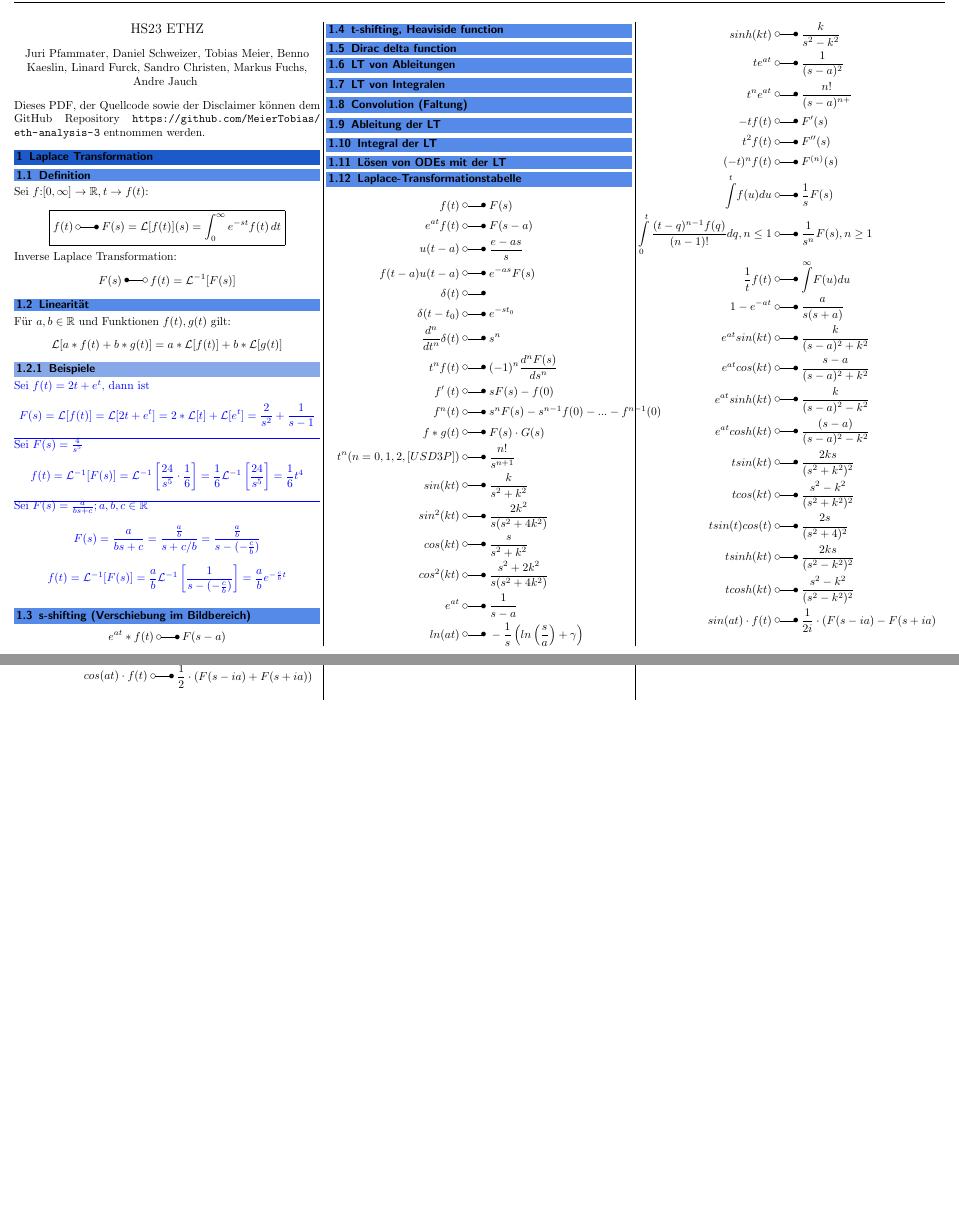
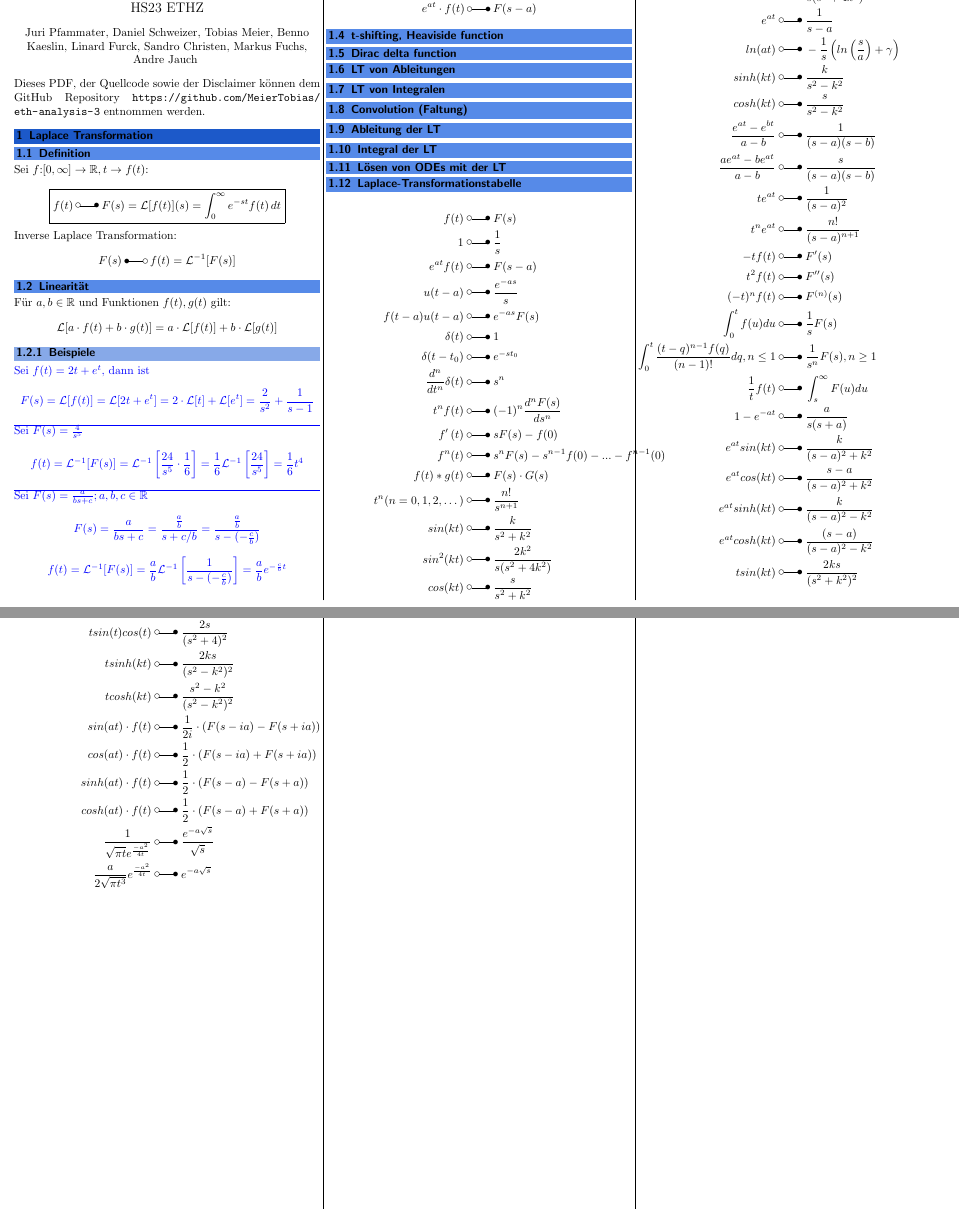
Before and after one commit to MeierTobias/eth-analysis-3, a LaTeX document (src/main.tex, which reads src/sections/LaplaceTransformation.tex): two parts of pages 2 and 3 of 3 before the commit and two parts of pages 1 and 2 of 2 after it, joined at a grey line, cut so that both start at the same text, the shorter picture padded with empty space. Compiled offline with pdfLaTeX.

Commit message:
LT Table corrected

```diff
--- a/src/main.tex
+++ b/src/main.tex
@@ -27,8 +27,8 @@ Dieses PDF, der Quellcode sowie der Disclaimer können dem GitHub Repository \ur
 \input{sections/LaplaceTransformation.tex}
 
 % a model columnbreak
-\vfill\null % prevents the columns content from using the full height
-\columnbreak
+% \vfill\null % prevents the columns content from using the full height
+% \columnbreak
 %
 
 %
--- a/src/sections/LaplaceTransformation.tex
+++ b/src/sections/LaplaceTransformation.tex
@@ -15,13 +15,13 @@ Inverse Laplace Transformation:
 \subsection{Linearität}
 Für $a,b \in \mathbb{R}$ und Funktionen $f(t),g(t)$ gilt:
 \begin{equation*}
-    \mathcal{L}[a*f(t)+b*g(t)] = a*\mathcal{L}[f(t)]+b*\mathcal{L}[g(t)]
+    \mathcal{L}[a\cdot f(t)+b\cdot g(t)] = a\cdot\mathcal{L}[f(t)]+b\cdot\mathcal{L}[g(t)]
 \end{equation*}
 
 \begin{examplesection}[Beispiele]
     Sei $f(t)=2t+e^t$, dann ist
     \begin{equation*}
-        F(s)=\mathcal{L}[f(t)]=\mathcal{L}[2t+e^t]=2*\mathcal{L}[t] + \mathcal{L}[e^t]=\frac{2}{s^2}+\frac{1}{s-1}
+        F(s)=\mathcal{L}[f(t)]=\mathcal{L}[2t+e^t]=2\cdot\mathcal{L}[t] + \mathcal{L}[e^t]=\frac{2}{s^2}+\frac{1}{s-1}
     \end{equation*}
     \hrule{}
     Sei $F(s)=\frac{4}{s^5}$
@@ -40,7 +40,7 @@ Für $a,b \in \mathbb{R}$ und Funktionen $f(t),g(t)$ gilt:
 
 \subsection{s-shifting (Verschiebung im Bildbereich)}
 \begin{equation*}
-    e^{at}*f(t)\:\laplace\:F(s-a)
+    e^{at}\cdot f(t)\:\laplace\:F(s-a)
 \end{equation*}
 
 \subsection{t-shifting, Heaviside function}
@@ -51,45 +51,54 @@ Für $a,b \in \mathbb{R}$ und Funktionen $f(t),g(t)$ gilt:
 \subsection{Ableitung der LT}
 \subsection{Integral der LT}
 \subsection{Lösen von ODEs mit der LT}
+
 \subsection{Laplace-Transformationstabelle}
 \begin{align*}
-    f(t)\;&\laplace\; F(s) \\
-    e^{at}f(t)\;&\laplace\; F(s-a) \\
-    u(t-a)\;&\laplace\; \frac{e-as}s \\
-    f(t-a)u(t-a)\;&\laplace\; e^{-as}F(s) \\
-    \delta(t)\;&\laplace\; \\
-    \delta(t-t_{0})\;&\laplace\; e^{-st_{0}} \\
-    \frac{d^{n}}{dt^{n}}\delta(t)\;&\laplace\; s^{n}  \\
-    t^{n}f(t)\;&\laplace\; (-1)^n\frac{d^nF(s)}{ds^n}  \\
-    f^{\prime}\left(t\right)\;&\laplace\; \begin{aligned}sF(s)-f(0)\end{aligned}  \\
-    f^{n}(t)\;&\laplace\; s^nF(s)-s^{n-1}f(0)-...-f^{n-1}(0)  \\
-    f*g(t)\;&\laplace\; \begin{aligned}F(s)\cdot G(s)\end{aligned}  \\
-    t^{n}(n=0,1,2,[USD3P])\;&\laplace\; \frac{n!}{s^{n+1}}  \\
-    sin(kt)\;&\laplace\; \frac k{s^2+k^2}  \\
-    sin^{2}(kt)\;&\laplace\; \frac{2k^2}{s(s^2+4k^2)}  \\
-    cos(kt)\;&\laplace\; \frac s{s^2+k^2}  \\
-    cos^{2}(kt)\;&\laplace\; \frac{s^2+2k^2}{s(s^2+4k^2)}  \\
-    e^{at}\;&\laplace\; \frac1{s-a}  \\
-    ln(at)\;&\laplace\; -\frac1s\left(ln\left(\frac sa\right)+\gamma\right)  \\
-    sinh(kt)\;&\laplace\; \frac k{s^2-k^2} \\
-    te^{at}\;&\laplace\; \frac1{(s-a)^2}  \\
-    t^{n}e^{at}\;&\laplace\; \frac{n!}{(s-a)^{n+}}  \\
-    -tf(t)\;&\laplace\; F^{\prime}(s)  \\
-    t^{2}f(t)\;&\laplace\; F^{\prime\prime}(s)  \\
-    \begin{aligned}(-t)^nf(t)\end{aligned}\;&\laplace\; F^{(n)}(s)  \\
-    \overset{t}{\operatorname*{\int}}f(u)du\;&\laplace\; \frac{1}{s}F(s)  \\
-    \intop_{0}^{t}\frac{(t-q)^{n-1}f(q)}{(n-1)!}dq,n\leq1\;&\laplace\; \frac1{s^n}F(s),n\geq1  \\
-    \frac{1}{t}f(t)\;&\laplace\; \overset{\infty}{\operatorname*{\int}}F(u)du  \\
-    1-e^{-at}\;&\laplace\; \frac a{s(s+a)}  \\
-    e^{at}sin(kt)\;&\laplace\; \frac k{(s-a)^2+k^2}  \\
-    e^{at}cos(kt)\;&\laplace\; \frac{s-a}{(s-a)^2+k^2}  \\
-    e^{at}sinh(kt)\;&\laplace\; \frac k{(s-a)^2-k^2}  \\
-    e^{at}cosh(kt)\;&\laplace\; \frac{(s-a)}{(s-a)^2-k^2}  \\
-    tsin(kt)\;&\laplace\; \frac{2ks}{(s^2+k^2)^2}  \\
-    tcos(kt)\;&\laplace\; \frac{s^2-k^2}{(s^2+k^2)^2}  \\
-    tsin(t)cos(t)\;&\laplace\; \frac{2s}{(s^2+4)^2}  \\
-    tsinh(kt)\;&\laplace\; \frac{2ks}{(s^2-k^2)^2}  \\
-    tcosh(kt)\;&\laplace\; \frac{s^2-k^2}{(s^2-k^2)^2}  \\
-    sin(at)\cdot f(t)\;&\laplace\; \frac{1}{2i}\cdot(F(s-ia)-F(s+ia)  \\
-    cos(at)\cdot f(t)\;&\laplace\; \begin{aligned}\frac{1}{2}\cdot(F(s-ia)+F(s+ia))\end{aligned}
+    f(t)                            \;&\laplace\; F(s) \\
+    1                               \;&\laplace\; \frac{1}{s} \\
+    e^{at}f(t)                      \;&\laplace\; F(s-a) \\
+    u(t-a)                          \;&\laplace\; \frac{e^{-as}}{s} \\
+    f(t-a)u(t-a)                    \;&\laplace\; e^{-as}F(s) \\
+    \delta(t)                       \;&\laplace\; 1\\
+    \delta(t-t_{0})                 \;&\laplace\; e^{-st_{0}} \\
+    \frac{d^{n}}{dt^{n}}\delta(t)   \;&\laplace\; s^{n}  \\
+    t^{n}f(t)                       \;&\laplace\; (-1)^n \frac{d^nF(s)}{ds^n}  \\
+    f^{\prime}\left(t\right)        \;&\laplace\; \begin{aligned}sF(s)-f(0)\end{aligned}  \\
+    f^{n}(t)                        \;&\laplace\; s^nF(s)-s^{n-1}f(0)-...-f^{n-1}(0)  \\
+    f(t)*g(t)                       \;&\laplace\; \begin{aligned}F(s)\cdot G(s)\end{aligned}  \\
+    t^{n}(n=0,1,2,\dots)            \;&\laplace\; \frac{n!}{s^{n+1}}  \\
+    sin(kt)                         \;&\laplace\; \frac{k}{s^2+k^2}  \\
+    sin^{2}(kt)                     \;&\laplace\; \frac{2k^2}{s(s^2+4k^2)}  \\
+    cos(kt)                         \;&\laplace\; \frac{s}{s^2+k^2}  \\
+    cos^{2}(kt)                     \;&\laplace\; \frac{s^2+2k^2}{s(s^2+4k^2)}  \\
+    e^{at}                          \;&\laplace\; \frac{1}{s-a}  \\
+    ln(at)                          \;&\laplace\; -\frac{1}{s}\left(ln\left(\frac sa\right)+\gamma\right)  \\
+    sinh(kt)                        \;&\laplace\; \frac{k}{s^2-k^2} \\
+    cosh(kt)                        \;&\laplace\; \frac{s}{s^2-k^2} \\
+    \frac{e^{at}-e^{bt}}{a-b}       \;&\laplace\; \frac{1}{(s-a)(s-b)} \\
+    \frac{ae^{at}-be^{at}}{a-b}     \;&\laplace\; \frac{s}{(s-a)(s-b)} \\
+    te^{at}                         \;&\laplace\; \frac{1}{(s-a)^2}  \\
+    t^{n}e^{at}                     \;&\laplace\; \frac{n!}{(s-a)^{n+1}}  \\
+    -tf(t)                          \;&\laplace\; F^{\prime}(s)  \\
+    t^{2}f(t)                       \;&\laplace\; F^{\prime\prime}(s)  \\
+    (-t)^n f(t)                     \;&\laplace\; F^{(n)}(s)  \\
+    \int_{0}^{t}f(u)du              \;&\laplace\; \frac{1}{s}F(s)  \\
+    \int_{0}^{t}\frac{(t-q)^{n-1}f(q)}{(n-1)!}dq,n \leq 1 \;&\laplace\; \frac{1}{s^n}F(s),n \geq 1  \\
+    \frac{1}{t}f(t)                 \;&\laplace\; \int_{s}^{\infty}F(u)du  \\
+    1-e^{-at}                       \;&\laplace\; \frac{a}{s(s+a)}  \\
+    e^{at}sin(kt)                   \;&\laplace\; \frac{k}{(s-a)^2+k^2}  \\
+    e^{at}cos(kt)                   \;&\laplace\; \frac{s-a}{(s-a)^2+k^2}  \\
+    e^{at}sinh(kt)                  \;&\laplace\; \frac{k}{(s-a)^2-k^2}  \\
+    e^{at}cosh(kt)                  \;&\laplace\; \frac{(s-a)}{(s-a)^2-k^2}  \\
+    tsin(kt)                        \;&\laplace\; \frac{2ks}{(s^2+k^2)^2}  \\
+    tcos(kt)                        \;&\laplace\; \frac{s^2-k^2}{(s^2+k^2)^2}  \\
+    tsin(t)cos(t)                   \;&\laplace\; \frac{2s}{(s^2+4)^2}  \\
+    tsinh(kt)                       \;&\laplace\; \frac{2ks}{(s^2-k^2)^2}  \\
+    tcosh(kt)                       \;&\laplace\; \frac{s^2-k^2}{(s^2-k^2)^2}  \\
+    sin(at)\cdot f(t)               \;&\laplace\; \frac{1}{2i}\cdot(F(s-ia)-F(s+ia)) \\
+    cos(at)\cdot f(t)               \;&\laplace\; \frac{1}{2}\cdot(F(s-ia)+F(s+ia)) \\
+    sinh(at)\cdot f(t)              \;&\laplace\; \frac{1}{2}\cdot(F(s-a)-F(s+a)) \\
+    cosh(at)\cdot f(t)              \;&\laplace\; \frac{1}{2}\cdot(F(s-a)+F(s+a)) \\
+    \frac{1}{\sqrt{\pi t}e^{\frac{-a^2}{4t}}} \;&\laplace\; \frac{e^{-a\sqrt{s}}}{\sqrt{s}} \\
+    \frac{a}{2\sqrt{\pi t^3}}e^{\frac{-a^2}{4t}} \;&\laplace\; e^{-a\sqrt{s}}
 \end{align*}
```
